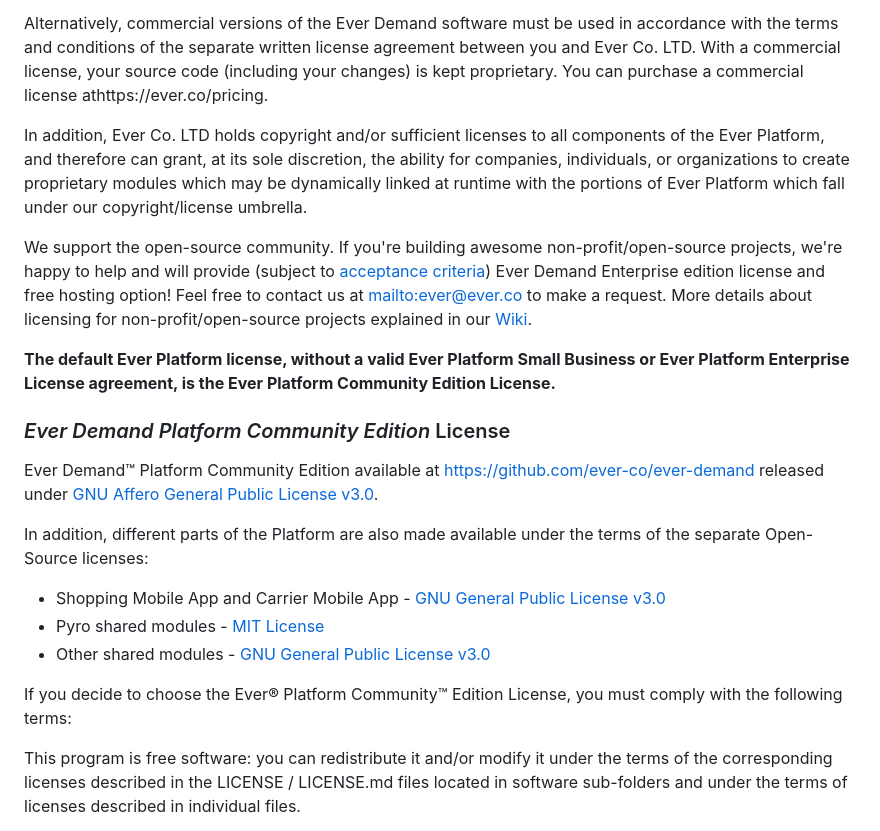
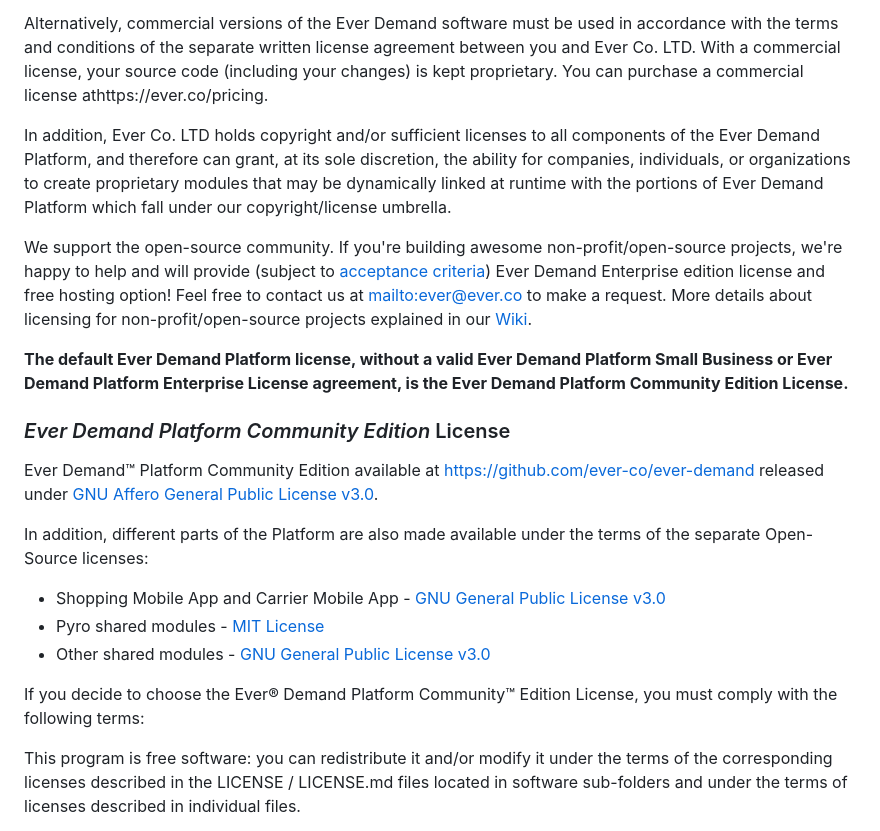
Before and after one commit to AnderiPopescu/Ever-demand, a Markdown page: LICENSES.md, the part around the change. Rendered like a GitHub page.

```diff
--- a/LICENSES.md
+++ b/LICENSES.md
@@ -11,11 +11,11 @@ This software is available under an Open Source License ("Community Edition"). I
 
 Alternatively, commercial versions of the Ever Demand software must be used in accordance with the terms and conditions of the separate written license agreement between you and Ever Co. LTD. With a commercial license, your source code (including your changes) is kept proprietary. You can purchase a commercial license athttps://ever.co/pricing.
 
-In addition, Ever Co. LTD holds copyright and/or sufficient licenses to all components of the Ever Platform, and therefore can grant, at its sole discretion, the ability for companies, individuals, or organizations to create proprietary modules which may be dynamically linked at runtime with the portions of Ever Platform which fall under our copyright/license umbrella.
+In addition, Ever Co. LTD holds copyright and/or sufficient licenses to all components of the Ever Demand Platform, and therefore can grant, at its sole discretion, the ability for companies, individuals, or organizations to create proprietary modules that may be dynamically linked at runtime with the portions of Ever Demand Platform which fall under our copyright/license umbrella.
 
 We support the open-source community. If you're building awesome non-profit/open-source projects, we're happy to help and will provide (subject to [acceptance criteria](https://github.com/ever-co/ever-demand/wiki/Free-license-and-hosting-for-Non-profit-and-Open-Source-projects)) Ever Demand Enterprise edition license and free hosting option! Feel free to contact us at <mailto:ever@ever.co> to make a request. More details about licensing for non-profit/open-source projects explained in our [Wiki](https://github.com/ever-co/ever-demand/wiki/Free-license-and-hosting-for-Non-profit-and-Open-Source-projects).
 
-**The default Ever Platform license, without a valid Ever Platform Small Business or Ever Platform Enterprise License agreement, is the Ever Platform Community Edition License.**
+**The default Ever Demand Platform license, without a valid Ever Demand Platform Small Business or Ever Demand Platform Enterprise License agreement, is the Ever Demand Platform Community Edition License.**
 
 ### _Ever Demand Platform Community Edition_ License
 
@@ -27,7 +27,7 @@ In addition, different parts of the Platform are also made available under the t
 -   Pyro shared modules - [MIT License](https://opensource.org/licenses/MIT)
 -   Other shared modules - [GNU General Public License v3.0](https://www.gnu.org/licenses/gpl-3.0.txt)
 
-If you decide to choose the Ever® Platform Community™ Edition License, you must comply with the following terms:
+If you decide to choose the Ever® Demand Platform Community™ Edition License, you must comply with the following terms:
 
 This program is free software: you can redistribute it and/or modify it under the terms of the corresponding licenses described in the LICENSE / LICENSE.md files located in software sub-folders and under the terms of licenses described in individual files.
 
```
